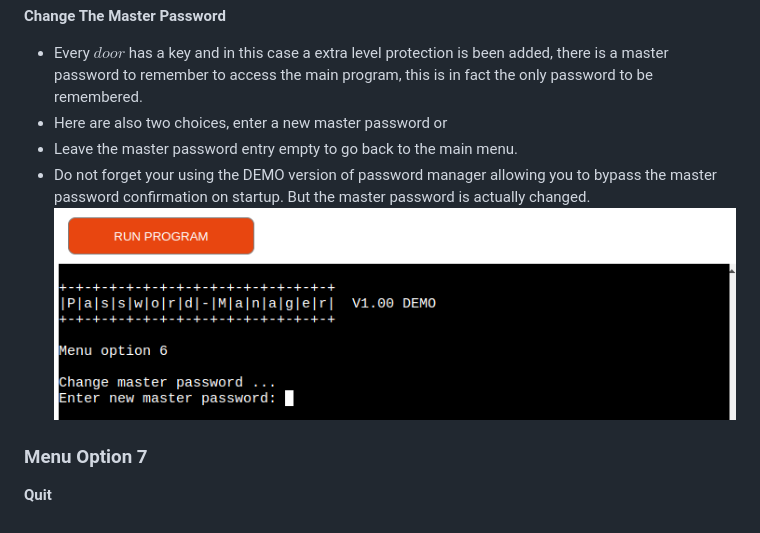
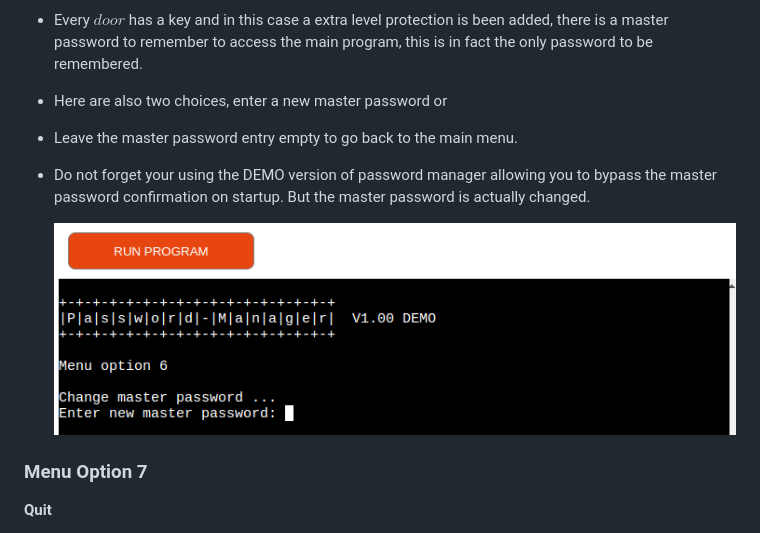
Before and after one commit to Harmonica-Men/Password-Manager, a Markdown page: README.md, the part around the change. Drawn GitHub-style.

Commit message:
test scr 12

```diff
--- a/README.md
+++ b/README.md
@@ -156,7 +156,9 @@ For additional information about the Vigenère cipher check this link:  [Here](h
 * Here are also two choices, enter a new master password or
 * Leave the master password entry empty to go back to the main menu.
 * Do not forget your using the DEMO version of password manager allowing you to bypass the master password confirmation on startup. But the master password is actually changed.
-    ![scr12](assets/images/password-manager-scr12.png)
+
+    ![alt text](/assets/images/password-manager-scr12.png)
+
 ### Menu Option 7
 **Quit**
 * This option is to quit the Password-Manager
```
